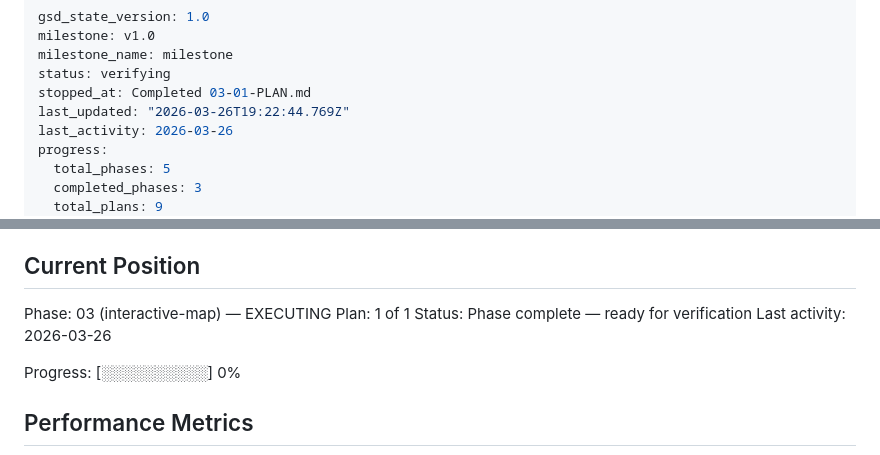
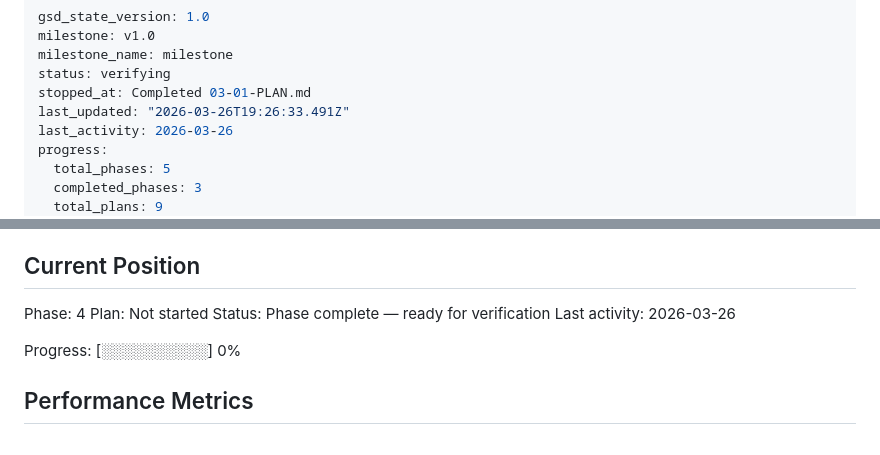
Before and after one commit to prepor/berlin-gymnasium, a Markdown page: .planning/STATE.md, 2 parts joined by grey strips. Rendered like a GitHub page.

Commit message:
docs(phase-03): complete phase execution

```diff
--- a/.planning/STATE.md
+++ b/.planning/STATE.md
@@ -4,7 +4,7 @@ milestone: v1.0
 milestone_name: milestone
 status: verifying
 stopped_at: Completed 03-01-PLAN.md
-last_updated: "2026-03-26T19:22:44.769Z"
+last_updated: "2026-03-26T19:26:33.491Z"
 last_activity: 2026-03-26
 progress:
   total_phases: 5
@@ -25,8 +25,8 @@ See: .planning/PROJECT.md (updated 2026-03-26)
 
 ## Current Position
 
-Phase: 03 (interactive-map) — EXECUTING
-Plan: 1 of 1
+Phase: 4
+Plan: Not started
 Status: Phase complete — ready for verification
 Last activity: 2026-03-26
 
```
Also changed, not shown: 1 other file.
